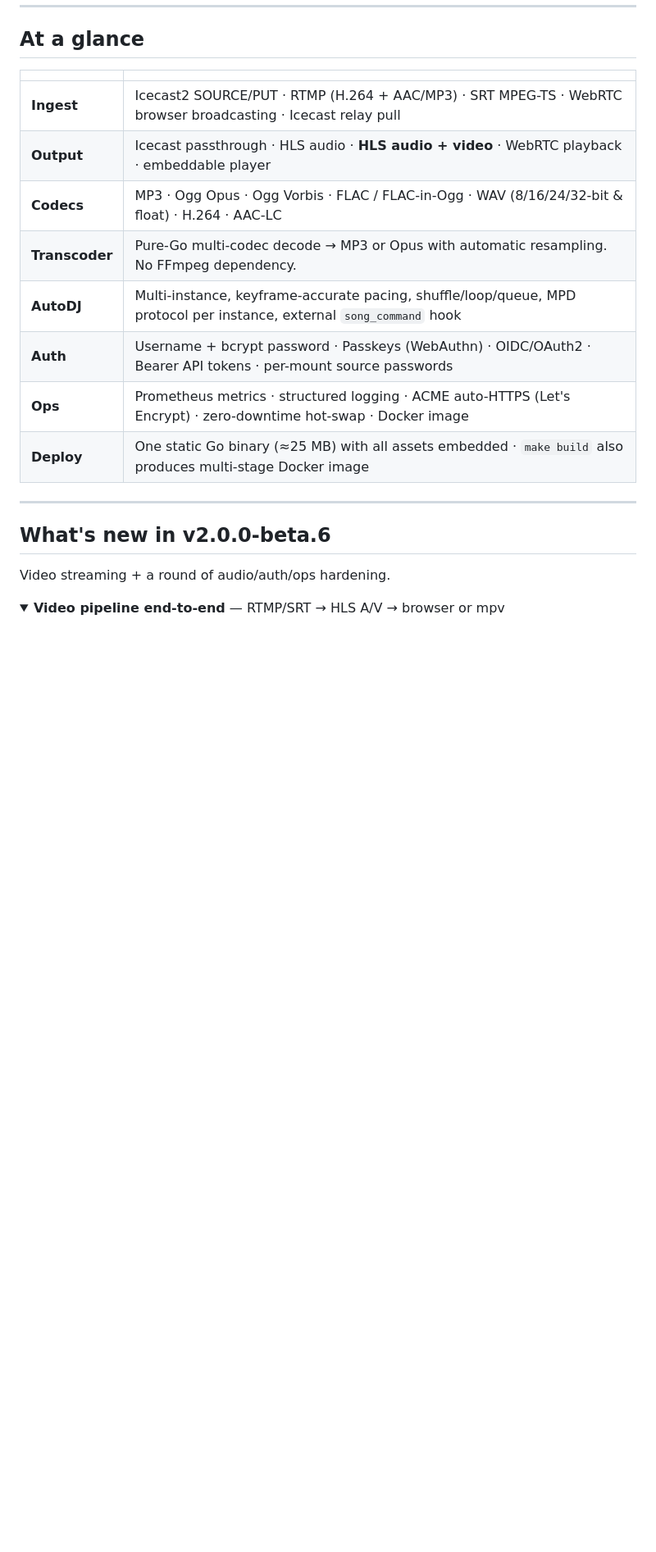
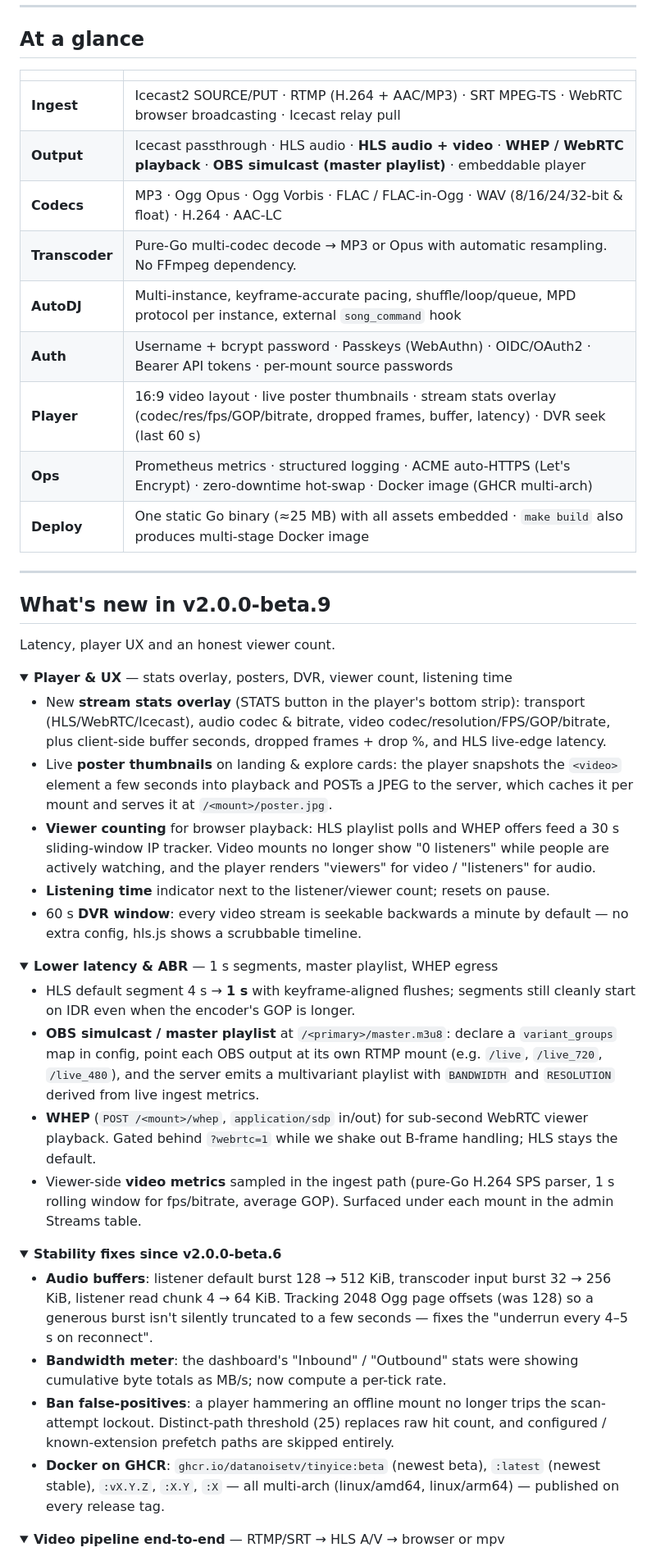
Before and after one commit to theChaparral/tinyice, a Markdown page: README.md, the part around one of its changes. Shown at 82% size. Drawn GitHub-style; folded sections open; blank space fills up the shorter version.

```diff
--- a/README.md
+++ b/README.md
@@ -58,16 +58,47 @@ control, and a built-in admin SPA. Deploy anywhere in seconds.
 | | |
 |---|---|
 | **Ingest** | Icecast2 SOURCE/PUT · RTMP (H.264 + AAC/MP3) · SRT MPEG-TS · WebRTC browser broadcasting · Icecast relay pull |
-| **Output** | Icecast passthrough · HLS audio · **HLS audio + video** · WebRTC playback · embeddable player |
+| **Output** | Icecast passthrough · HLS audio · **HLS audio + video** · **WHEP / WebRTC playback** · **OBS simulcast (master playlist)** · embeddable player |
 | **Codecs** | MP3 · Ogg Opus · Ogg Vorbis · FLAC / FLAC-in-Ogg · WAV (8/16/24/32-bit & float) · H.264 · AAC-LC |
 | **Transcoder** | Pure-Go multi-codec decode → MP3 or Opus with automatic resampling. No FFmpeg dependency. |
 | **AutoDJ** | Multi-instance, keyframe-accurate pacing, shuffle/loop/queue, MPD protocol per instance, external `song_command` hook |
 | **Auth** | Username + bcrypt password · Passkeys (WebAuthn) · OIDC/OAuth2 · Bearer API tokens · per-mount source passwords |
-| **Ops** | Prometheus metrics · structured logging · ACME auto-HTTPS (Let's Encrypt) · zero-downtime hot-swap · Docker image |
+| **Player** | 16:9 video layout · live poster thumbnails · stream stats overlay (codec/res/fps/GOP/bitrate, dropped frames, buffer, latency) · DVR seek (last 60 s) |
+| **Ops** | Prometheus metrics · structured logging · ACME auto-HTTPS (Let's Encrypt) · zero-downtime hot-swap · Docker image (GHCR multi-arch) |
 | **Deploy** | One static Go binary (≈25 MB) with all assets embedded · `make build` also produces multi-stage Docker image |
 
 ---
 
-## What's new in v2.0.0-beta.6
+## What's new in v2.0.0-beta.9
 
-Video streaming + a round of audio/auth/ops hardening.
+Latency, player UX and an honest viewer count.
+
+<details open>
+<summary><strong>Player &amp; UX</strong> — stats overlay, posters, DVR, viewer count, listening time</summary>
+
+- New **stream stats overlay** (STATS button in the player's bottom strip): transport (HLS/WebRTC/Icecast), audio codec &amp; bitrate, video codec/resolution/FPS/GOP/bitrate, plus client-side buffer seconds, dropped frames + drop %, and HLS live-edge latency.
+- Live **poster thumbnails** on landing &amp; explore cards: the player snapshots the `<video>` element a few seconds into playback and POSTs a JPEG to the server, which caches it per mount and serves it at `/<mount>/poster.jpg`.
+- **Viewer counting** for browser playback: HLS playlist polls and WHEP offers feed a 30 s sliding-window IP tracker. Video mounts no longer show "0 listeners" while people are actively watching, and the player renders "viewers" for video / "listeners" for audio.
+- **Listening time** indicator next to the listener/viewer count; resets on pause.
+- 60 s **DVR window**: every video stream is seekable backwards a minute by default — no extra config, hls.js shows a scrubbable timeline.
+
+</details>
+
+<details open>
+<summary><strong>Lower latency &amp; ABR</strong> — 1 s segments, master playlist, WHEP egress</summary>
+
+- HLS default segment 4 s → **1 s** with keyframe-aligned flushes; segments still cleanly start on IDR even when the encoder's GOP is longer.
+- **OBS simulcast / master playlist** at `/<primary>/master.m3u8`: declare a `variant_groups` map in config, point each OBS output at its own RTMP mount (e.g. `/live`, `/live_720`, `/live_480`), and the server emits a multivariant playlist with `BANDWIDTH` and `RESOLUTION` derived from live ingest metrics.
+- **WHEP** (`POST /<mount>/whep`, `application/sdp` in/out) for sub-second WebRTC viewer playback. Gated behind `?webrtc=1` while we shake out B-frame handling; HLS stays the default.
+- Viewer-side **video metrics** sampled in the ingest path (pure-Go H.264 SPS parser, 1 s rolling window for fps/bitrate, average GOP). Surfaced under each mount in the admin Streams table.
+
+</details>
+
+<details>
+<summary><strong>Stability fixes since v2.0.0-beta.6</strong></summary>
+
+- **Audio buffers**: listener default burst 128 → 512 KiB, transcoder input burst 32 → 256 KiB, listener read chunk 4 → 64 KiB. Tracking 2048 Ogg page offsets (was 128) so a generous burst isn't silently truncated to a few seconds — fixes the "underrun every 4–5 s on reconnect".
+- **Bandwidth meter**: the dashboard's "Inbound" / "Outbound" stats were showing cumulative byte totals as MB/s; now compute a per-tick rate.
+- **Ban false-positives**: a player hammering an offline mount no longer trips the scan-attempt lockout. Distinct-path threshold (25) replaces raw hit count, and configured / known-extension prefetch paths are skipped entirely.
+- **Docker on GHCR**: `ghcr.io/datanoisetv/tinyice:beta` (newest beta), `:latest` (newest stable), `:vX.Y.Z`, `:X.Y`, `:X` — all multi-arch (linux/amd64, linux/arm64) — published on every release tag.
+
```
Also changed, not shown: other parts of README.md (+24 -4 lines).
